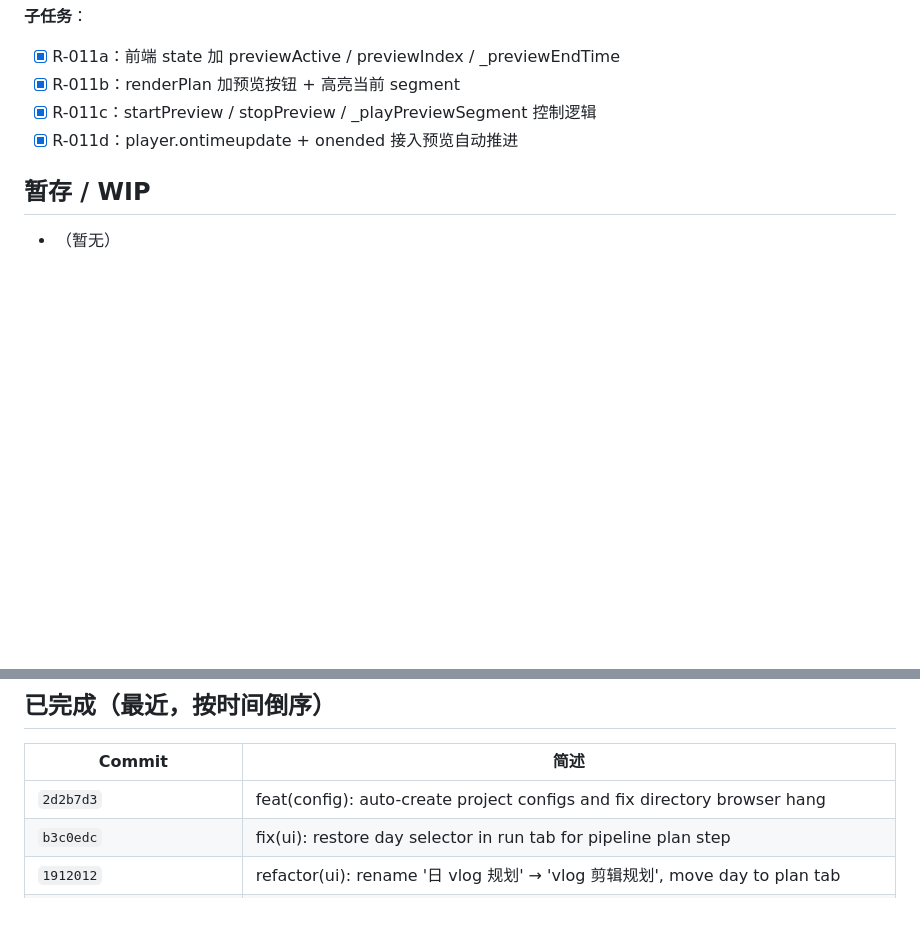
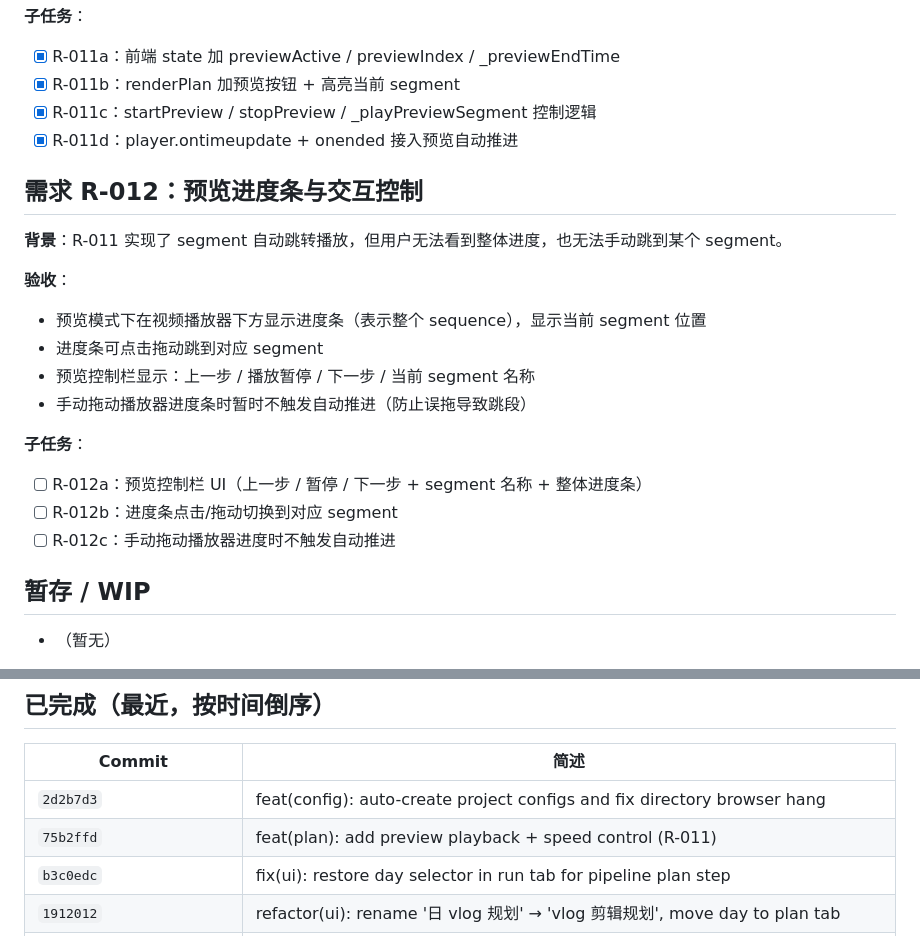
Before and after one commit to Leisurelybear/Clio, a Markdown page: ROADMAP.md, 2 parts joined by grey strips. Rendered like a GitHub page; blank space fills up the shorter version.

Commit message:
docs(roadmap): add R-012 preview progress bar requirement

```diff
--- a/ROADMAP.md
+++ b/ROADMAP.md
@@ -234,6 +234,21 @@ plan 是项目级产物，texts/voiceover 是视频级产物。提前把 sidebar
 - [x] R-011c：startPreview / stopPreview / _playPreviewSegment 控制逻辑
 - [x] R-011d：player.ontimeupdate + onended 接入预览自动推进
 
+## 需求 R-012：预览进度条与交互控制
+
+**背景**：R-011 实现了 segment 自动跳转播放，但用户无法看到整体进度，也无法手动跳到某个 segment。
+
+**验收**：
+- 预览模式下在视频播放器下方显示进度条（表示整个 sequence），显示当前 segment 位置
+- 进度条可点击拖动跳到对应 segment
+- 预览控制栏显示：上一步 / 播放暂停 / 下一步 / 当前 segment 名称
+- 手动拖动播放器进度条时暂时不触发自动推进（防止误拖导致跳段）
+
+**子任务**：
+- [ ] R-012a：预览控制栏 UI（上一步 / 暂停 / 下一步 + segment 名称 + 整体进度条）
+- [ ] R-012b：进度条点击/拖动切换到对应 segment
+- [ ] R-012c：手动拖动播放器进度时不触发自动推进
+
 ## 暂存 / WIP
 
 - （暂无）
@@ -313,6 +328,7 @@ plan 是项目级产物，texts/voiceover 是视频级产物。提前把 sidebar
 | Commit | 简述 |
 | --- | --- |
 | `2d2b7d3` | feat(config): auto-create project configs and fix directory browser hang |
+| `75b2ffd` | feat(plan): add preview playback + speed control (R-011) |
 | `b3c0edc` | fix(ui): restore day selector in run tab for pipeline plan step |
 | `1912012` | refactor(ui): rename '日 vlog 规划' → 'vlog 剪辑规划', move day to plan tab |
 | `e530e22` | style: apply ruff format across the codebase |
```
